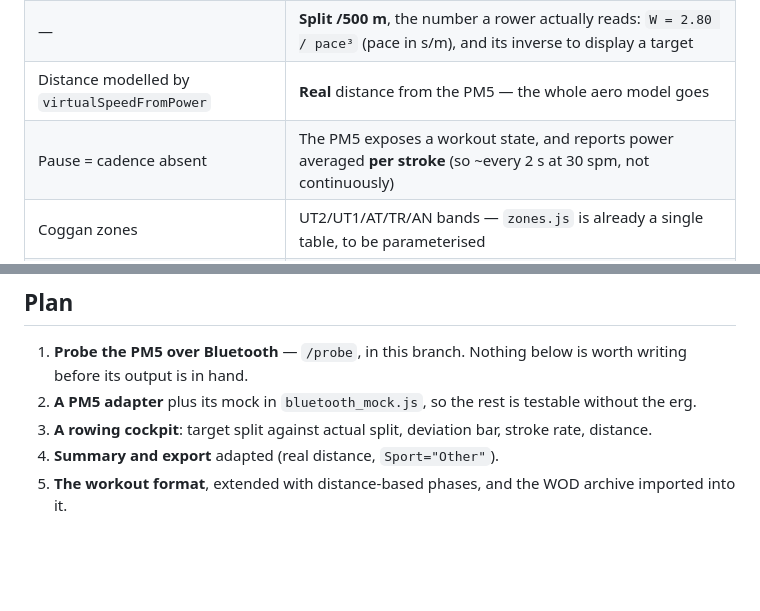
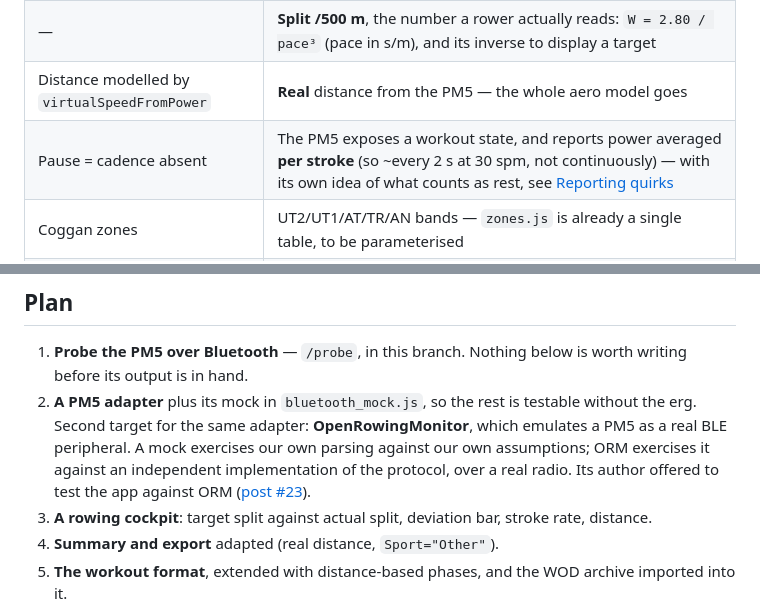
Before and after one commit to isc/web-erg, a Markdown page: ROWING.md, 2 parts joined by grey strips. Rendered like a GitHub page; blank space fills up the shorter version.

```diff
--- a/ROWING.md
+++ b/ROWING.md
@@ -32,7 +37,7 @@ cycling FTP does not transpose.
 | Cadence (rpm) | Stroke rate (spm) — same slot, different range, different targets |
 | — | **Split /500 m**, the number a rower actually reads: `W = 2.80 / pace³` (pace in s/m), and its inverse to display a target |
 | Distance modelled by `virtualSpeedFromPower` | **Real** distance from the PM5 — the whole aero model goes |
-| Pause = cadence absent | The PM5 exposes a workout state, and reports power averaged **per stroke** (so ~every 2 s at 30 spm, not continuously) |
+| Pause = cadence absent | The PM5 exposes a workout state, and reports power averaged **per stroke** (so ~every 2 s at 30 spm, not continuously) — with its own idea of what counts as rest, see [Reporting quirks](#reporting-quirks-to-design-around) |
 | Coggan zones | UT2/UT1/AT/TR/AN bands — `zones.js` is already a single table, to be parameterised |
 | TCX `Sport="Biking"` | `Sport="Other"` (the schema allows only Running/Biking/Other); fix the type in Strava after import |
 
@@ -121,6 +135,10 @@ store the result in the repo alongside the `.zwo` files so nothing depends on it
 1. **Probe the PM5 over Bluetooth** — `/probe`, in this branch. Nothing below is worth writing
    before its output is in hand.
 2. **A PM5 adapter** plus its mock in `bluetooth_mock.js`, so the rest is testable without the erg.
+   Second target for the same adapter: **OpenRowingMonitor**, which emulates a PM5 as a real BLE
+   peripheral. A mock exercises our own parsing against our own assumptions; ORM exercises it
+   against an independent implementation of the protocol, over a real radio. Its author offered to
+   test the app against ORM ([post #23](https://forum.intervals.icu/t/intervals-row-a-workout-player-for-concept2-rowers/120499/23)).
 3. **A rowing cockpit**: target split against actual split, deviation bar, stroke rate, distance.
 4. **Summary and export** adapted (real distance, `Sport="Other"`).
 5. **The workout format**, extended with distance-based phases, and the WOD archive imported into it.
```
Also changed, not shown: other parts of ROWING.md (+96 -19 lines).
